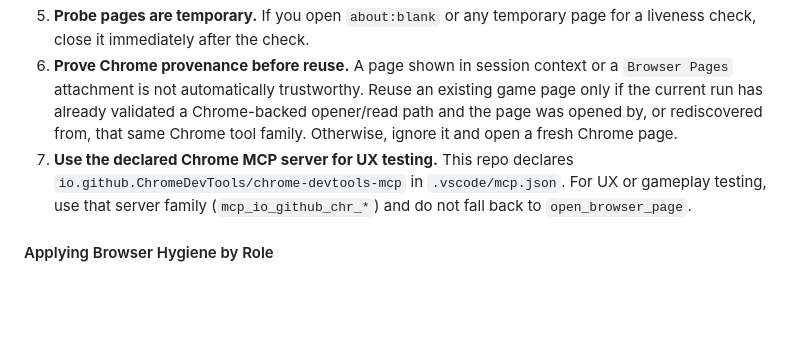
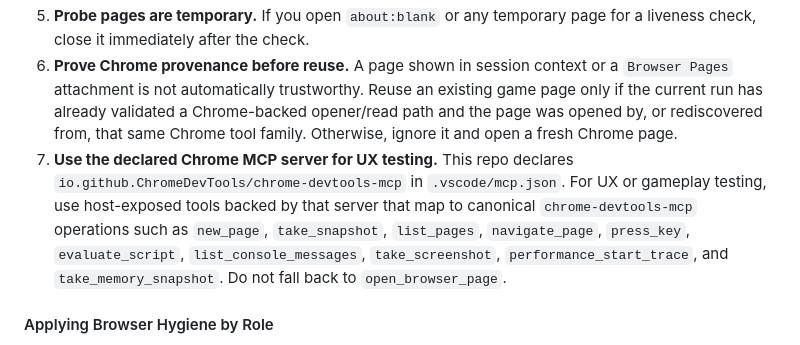
Before and after one commit to pwretmo/deep-underworld, a Markdown page: .github/copilot-instructions.md, the part around the change. Drawn GitHub-style; blank space fills up the shorter version.

Commit message:
fix: use canonical chrome-devtools-mcp tool names in UX testing instructions
Replace hard-coded mcp_io_github_chr_* tool IDs with references to canonical chrome-devtools-mcp operations (new_page, take_snapshot, etc.) in SKILL.md and copilot-instructions.md. Add -y flag to npx in mcp.json to avoid interactive prompts.

```diff
--- a/.github/copilot-instructions.md
+++ b/.github/copilot-instructions.md
@@ -86,7 +86,7 @@ These rules are **mandatory** for every agent role and the orchestrator. Violati
 4. **Reuse, don't duplicate.** If a game page is already open, reload or re-navigate it instead of opening a second one. Only open a fresh page if no existing page can be reused.
 5. **Probe pages are temporary.** If you open `about:blank` or any temporary page for a liveness check, close it immediately after the check.
 6. **Prove Chrome provenance before reuse.** A page shown in session context or a `Browser Pages` attachment is not automatically trustworthy. Reuse an existing game page only if the current run has already validated a Chrome-backed opener/read path and the page was opened by, or rediscovered from, that same Chrome tool family. Otherwise, ignore it and open a fresh Chrome page.
-7. **Use the declared Chrome MCP server for UX testing.** This repo declares `io.github.ChromeDevTools/chrome-devtools-mcp` in `.vscode/mcp.json`. For UX or gameplay testing, use that server family (`mcp_io_github_chr_*`) and do not fall back to `open_browser_page`.
+7. **Use the declared Chrome MCP server for UX testing.** This repo declares `io.github.ChromeDevTools/chrome-devtools-mcp` in `.vscode/mcp.json`. For UX or gameplay testing, use host-exposed tools backed by that server that map to canonical `chrome-devtools-mcp` operations such as `new_page`, `take_snapshot`, `list_pages`, `navigate_page`, `press_key`, `evaluate_script`, `list_console_messages`, `take_screenshot`, `performance_start_trace`, and `take_memory_snapshot`. Do not fall back to `open_browser_page`.
 
 #### Applying Browser Hygiene by Role
 
```
Also changed, not shown: 1 other file.
